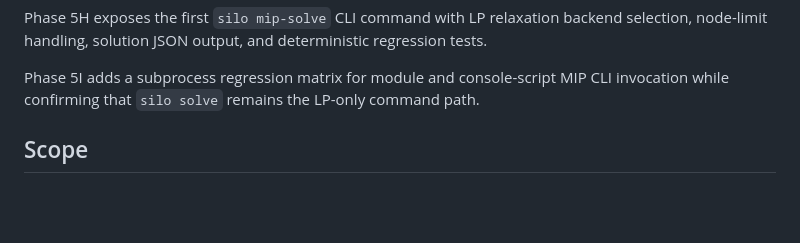
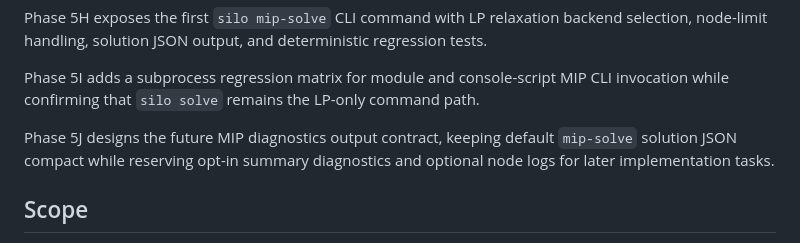
Before and after one commit to exoplanetX/silo, a Markdown page: tasks/phases/phase_05_branch_and_bound.md, the part around the change. Drawn GitHub-style; blank space fills up the shorter version.

Commit message:
docs(mip): design diagnostics output contract

```diff
--- a/tasks/phases/phase_05_branch_and_bound.md
+++ b/tasks/phases/phase_05_branch_and_bound.md
@@ -21,6 +21,8 @@ Phase 5G drafts the MIP CLI exposure design note before implementing a command.
 Phase 5H exposes the first `silo mip-solve` CLI command with LP relaxation backend selection, node-limit handling, solution JSON output, and deterministic regression tests.
 
 Phase 5I adds a subprocess regression matrix for module and console-script MIP CLI invocation while confirming that `silo solve` remains the LP-only command path.
+
+Phase 5J designs the future MIP diagnostics output contract, keeping default `mip-solve` solution JSON compact while reserving opt-in summary diagnostics and optional node logs for later implementation tasks.
 
 ## Scope
 
```
Also changed, not shown: notes/17_mip_diagnostics_output_design.md (added, +310 -0 lines), tasks/reports/20260523-04-01_mip-diagnostics-design_report.md (added, +73 -0 lines).
